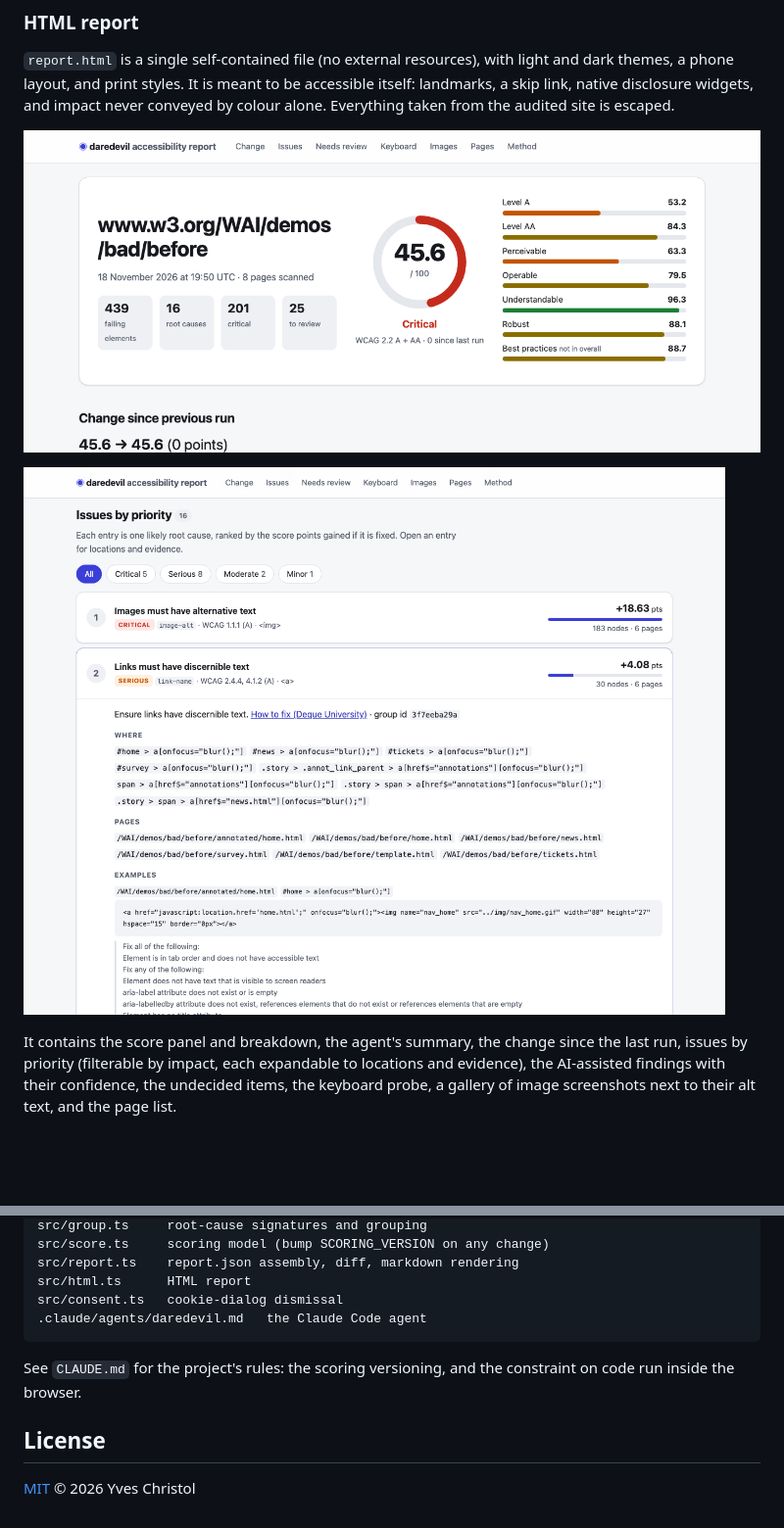
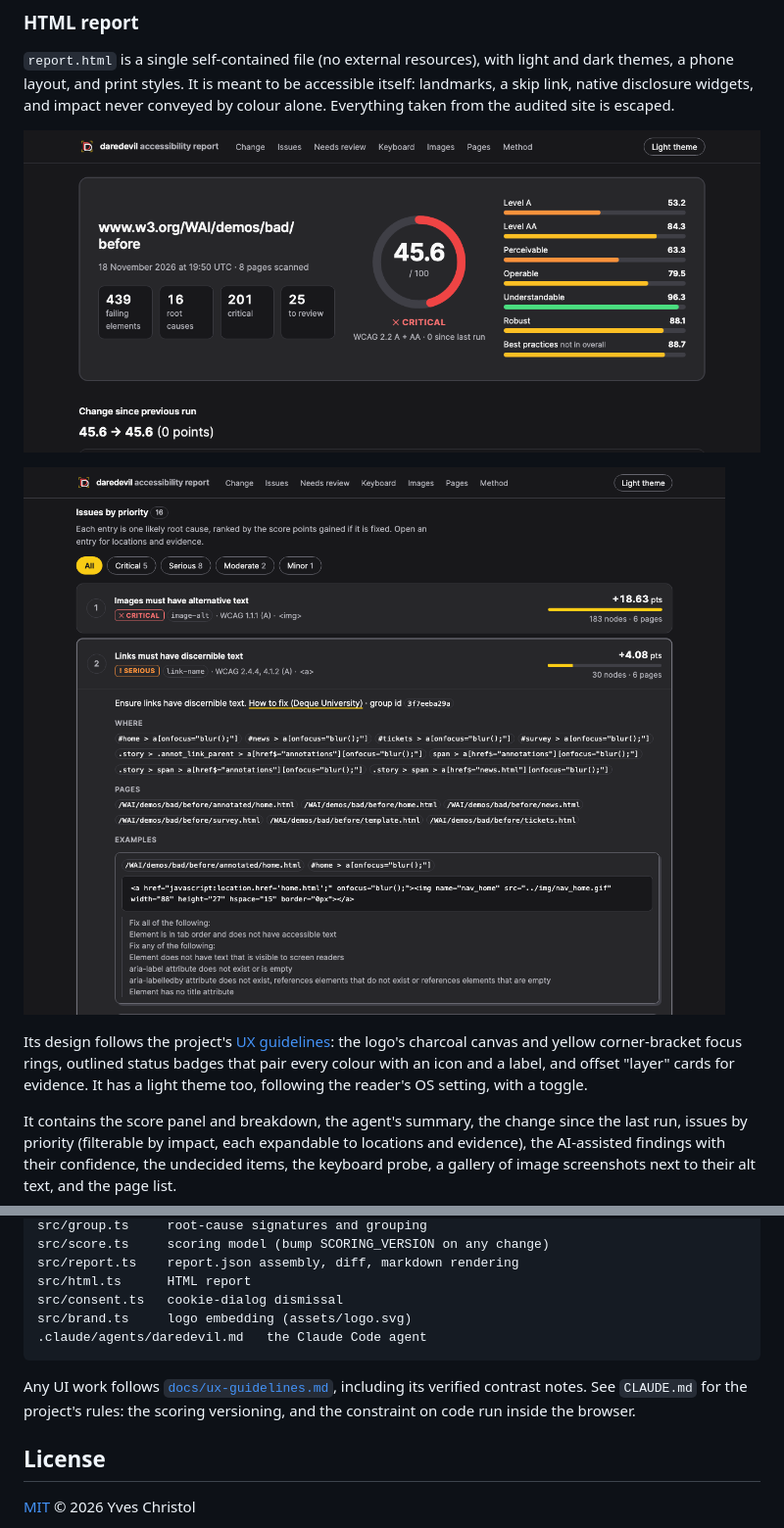
Before and after one commit to yves-christol/daredevil, a Markdown page: README.md, 2 parts joined by grey strips. Shown at 98% size. GitHub-like rendering; pictures changed too: docs/report-html-issues.png, docs/report-html.png; blank space fills up the shorter version.

````diff
--- a/README.md
+++ b/README.md
@@ -87,6 +89,8 @@ Each run writes to `reports/<site-and-path>/<timestamp>/`:
 ![HTML report: score panel](docs/report-html.png)
 
 ![HTML report: prioritised issues, one expanded](docs/report-html-issues.png)
+
+Its design follows the project's [UX guidelines](docs/ux-guidelines.md): the logo's charcoal canvas and yellow corner-bracket focus rings, outlined status badges that pair every colour with an icon and a label, and offset "layer" cards for evidence. It has a light theme too, following the reader's OS setting, with a toggle.
 
 It contains the score panel and breakdown, the agent's summary, the change since the last run, issues by priority (filterable by impact, each expandable to locations and evidence), the AI-assisted findings with their confidence, the undecided items, the keyboard probe, a gallery of image screenshots next to their alt text, and the page list.
 
@@ -366,10 +370,11 @@ src/score.ts     scoring model (bump SCORING_VERSION on any change)
 src/report.ts    report.json assembly, diff, markdown rendering
 src/html.ts      HTML report
 src/consent.ts   cookie-dialog dismissal
+src/brand.ts     logo embedding (assets/logo.svg)
 .claude/agents/daredevil.md   the Claude Code agent
 ```
 
-See `CLAUDE.md` for the project's rules: the scoring versioning, and the constraint on code run inside the browser.
+Any UI work follows [`docs/ux-guidelines.md`](docs/ux-guidelines.md), including its verified contrast notes. See `CLAUDE.md` for the project's rules: the scoring versioning, and the constraint on code run inside the browser.
 
 ## License
 
````
Also changed, not shown: other parts of README.md (+3 -1 lines), .claude/agents/daredevil.md (+17 -0 lines), CLAUDE.md (+3 -0 lines), docs/ux-guidelines.md (added, +92 -0 lines), 4 other files.
